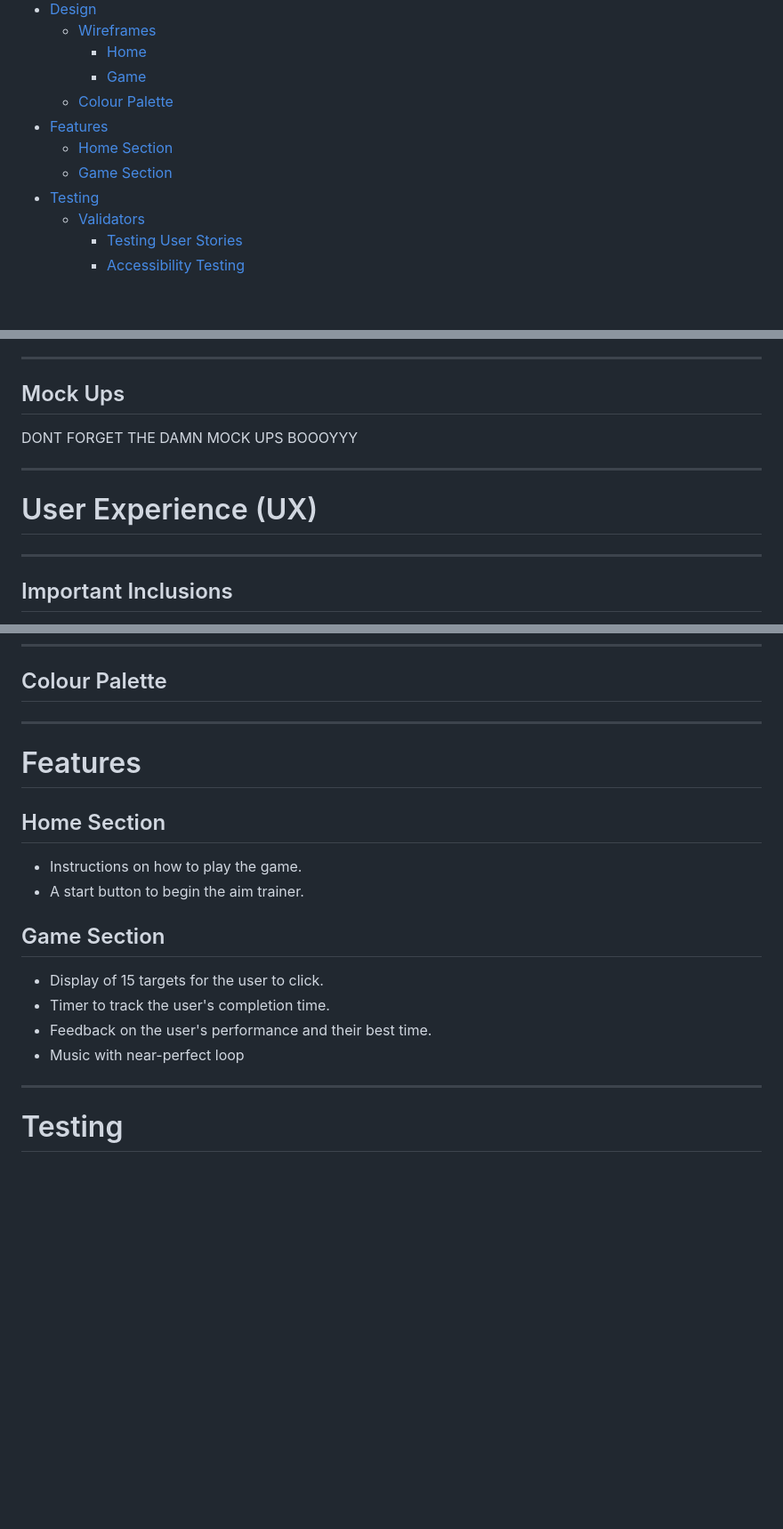
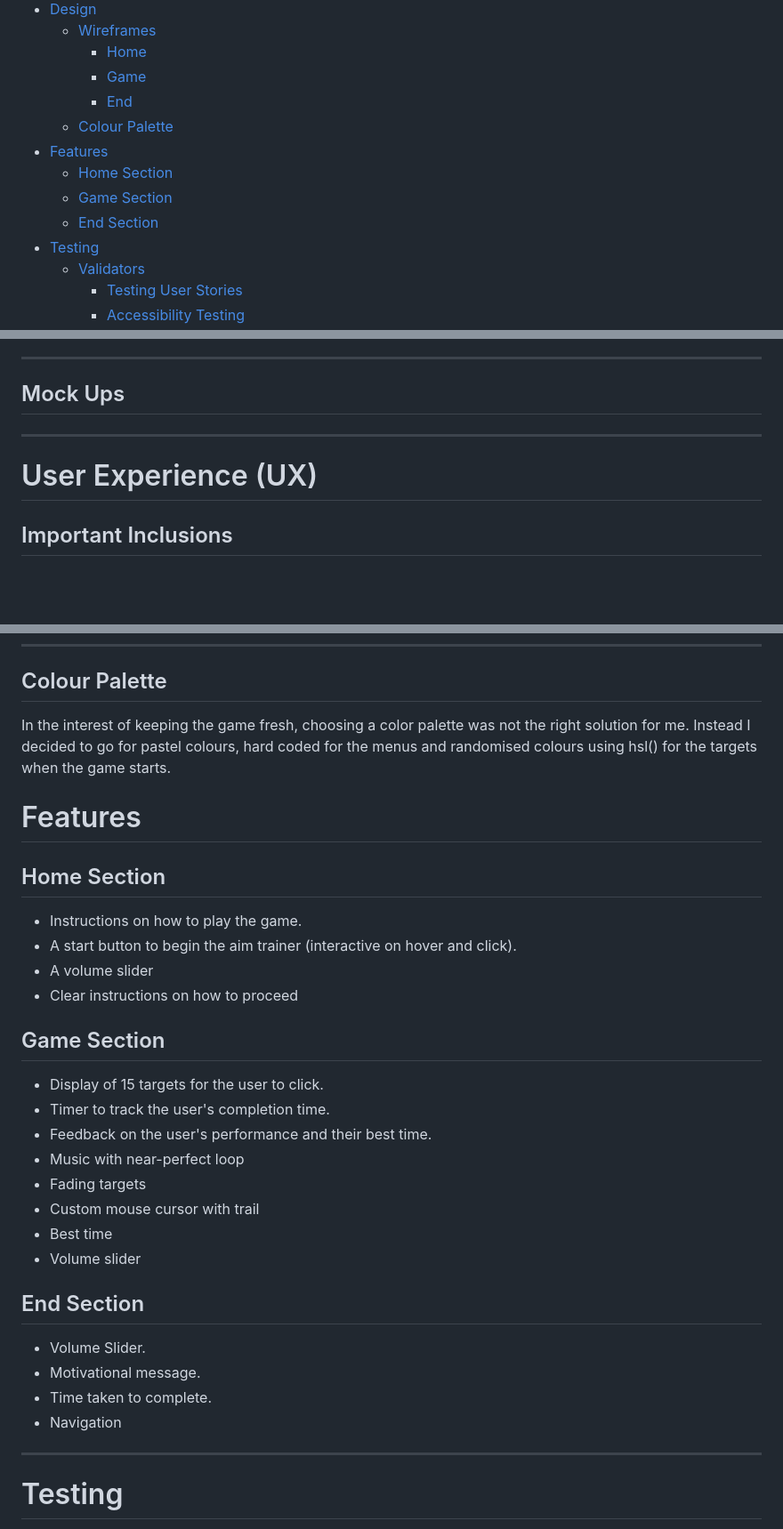
Before and after one commit to PhoenixxDevs/pp2, a Markdown page: README.md, 3 parts joined by grey strips. Shown: that part at 89% size. Rendered like a GitHub page; blank space fills up the shorter version.

```diff
--- a/README.md
+++ b/README.md
@@ -20,10 +20,12 @@
   - [Wireframes](#wireframes)
     - [Home](#home)
     - [Game](#game)
+    - [End](#end)
   - [Colour Palette](#colour-palette)
 - [Features](#features)
   - [Home Section](#home-section)
   - [Game Section](#game-section)
+  - [End Section](#end-section)
 - [Testing](#testing)
   - [Validators](#validators)
     - [Testing User Stories](#testing-user-stories)
@@ -52,13 +54,12 @@ Aim Trainer is an online game/tool to practice mouse cursor accuracy. Although t
 
 ## Mock Ups
 
-DONT FORGET THE DAMN MOCK UPS BOOOYYY
+
 
 ---
 
 # User Experience (UX)
 
----
 
 ## Important Inclusions
 
@@ -104,14 +115,16 @@ DONT FORGET THE DAMN MOCK UPS BOOOYYY
 
 ## Colour Palette
 
----
+In the interest of keeping the game fresh, choosing a color palette was not the right solution for me. Instead I decided to go for pastel colours, hard coded for the menus and randomised colours using hsl() for the targets when the game starts.
 
 # Features
 
 ## Home Section
 
 - Instructions on how to play the game.
-- A start button to begin the aim trainer.
+- A start button to begin the aim trainer (interactive on hover and click).
+- A volume slider
+- Clear instructions on how to proceed
 
 ## Game Section
 
@@ -119,6 +132,17 @@ DONT FORGET THE DAMN MOCK UPS BOOOYYY
 - Timer to track the user's completion time.
 - Feedback on the user's performance and their best time.
 - Music with near-perfect loop
+- Fading targets
+- Custom mouse cursor with trail
+- Best time
+- Volume slider
+
+## End Section
+
+- Volume Slider.
+- Motivational message.
+- Time taken to complete.
+- Navigation
 
 ---
 
```
Also changed, not shown: other parts of README.md (+10 -0 lines), docs/design/wf-end.png (added), 5 other files.
